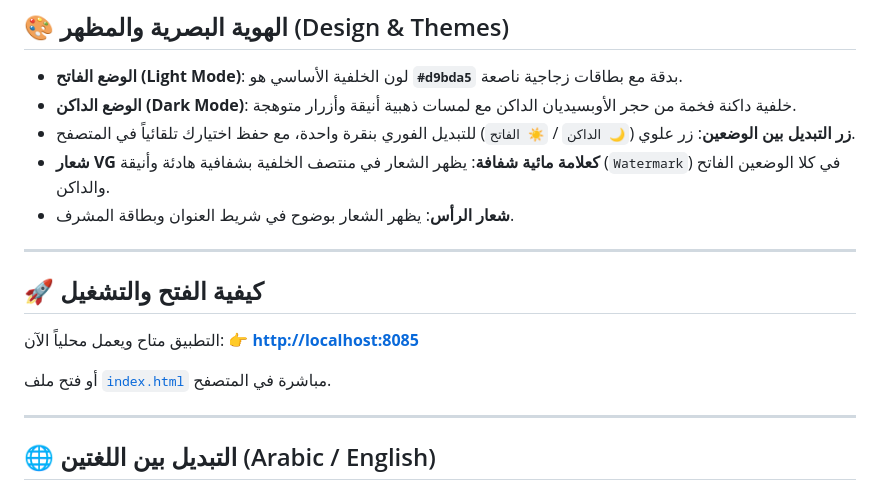
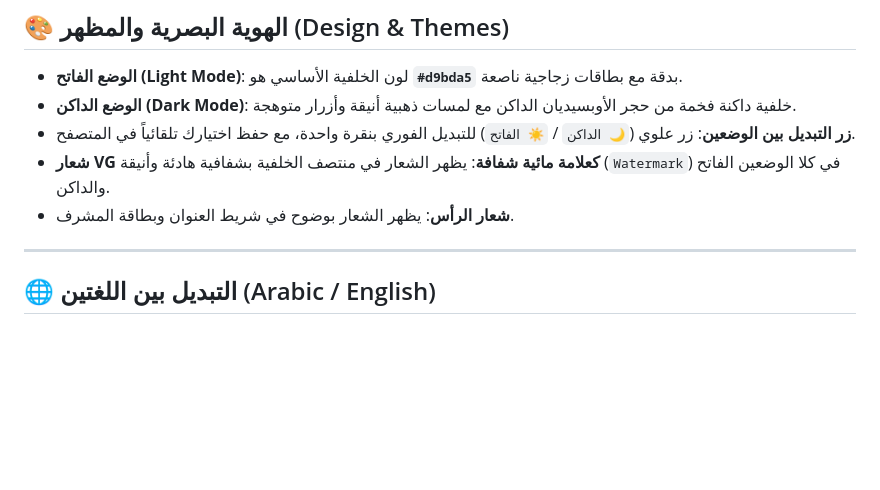
Before and after one commit to HamzaAhmed67/Factory-Production-Logger, a Markdown page: README.md, the part around the change. Rendered like a GitHub page; blank space fills up the shorter version.

Commit message:
Update README to remove local run instructions
Removed instructions for opening and running the application locally.

```diff
--- a/README.md
+++ b/README.md
@@ -13,14 +13,6 @@
 
 ---
 
-## 🚀 كيفية الفتح والتشغيل
-
-التطبيق متاح ويعمل محلياً الآن:
-👉 **[http://localhost:8085](http://localhost:8085)**
-
-أو فتح ملف [`index.html`](file:///C:/Users/Hamza/.gemini/antigravity-ide/scratch/factory-production-logger/index.html) مباشرة في المتصفح.
-
----
 
 ## 🌐 التبديل بين اللغتين (Arabic / English)
 - لغة العرض الافتراضية هي **العربية** مع اتجاه قراءة صحيح (`RTL`) وخط **Cairo** العربي.
```
